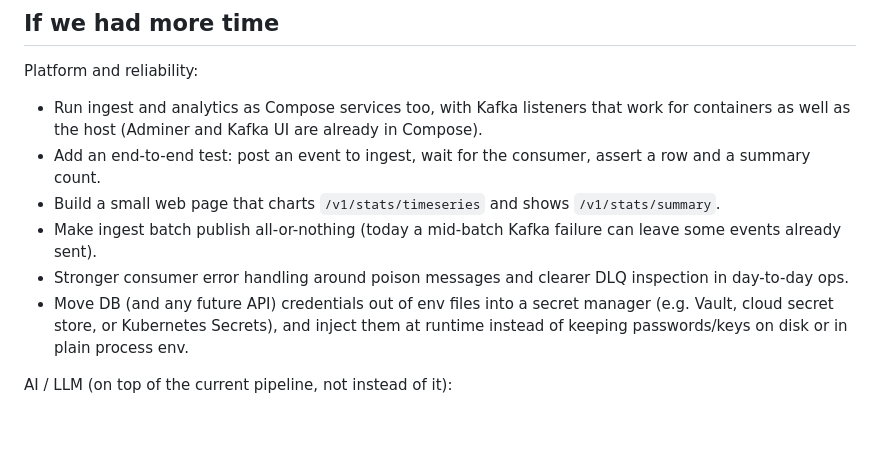
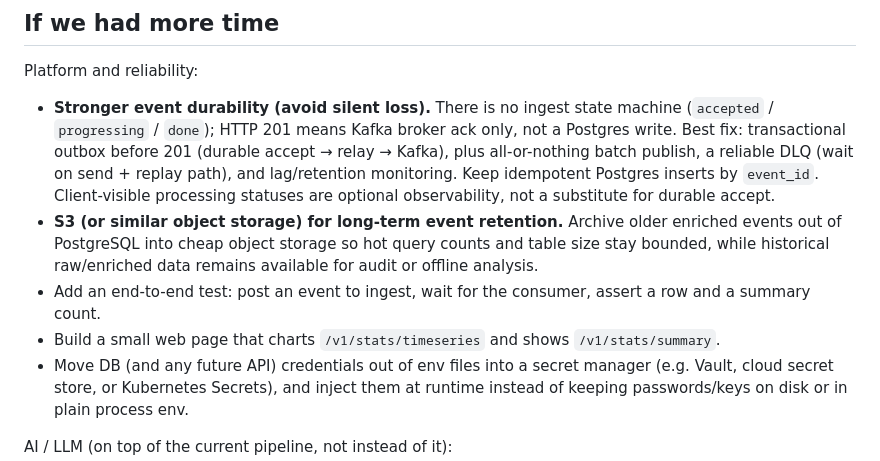
Before and after one commit to kfir91/Mini-WSA, a Markdown page: README.md, the part around the change. GitHub-like rendering; blank space fills up the shorter version.

Commit message:
add more changes to readme

```diff
--- a/README.md
+++ b/README.md
@@ -299,11 +299,10 @@ Attack type mapping: INJECTION → SQL/Command Injection, XSS → Cross-Site Scr
 
 Platform and reliability:
 
-- Run ingest and analytics as Compose services too, with Kafka listeners that work for containers as well as the host (Adminer and Kafka UI are already in Compose).
+- **Stronger event durability (avoid silent loss).** There is no ingest state machine (`accepted` / `progressing` / `done`); HTTP 201 means Kafka broker ack only, not a Postgres write. Best fix: transactional outbox before 201 (durable accept → relay → Kafka), plus all-or-nothing batch publish, a reliable DLQ (wait on send + replay path), and lag/retention monitoring. Keep idempotent Postgres inserts by `event_id`. Client-visible processing statuses are optional observability, not a substitute for durable accept.
+- **S3 (or similar object storage) for long-term event retention.** Archive older enriched events out of PostgreSQL into cheap object storage so hot query counts and table size stay bounded, while historical raw/enriched data remains available for audit or offline analysis.
 - Add an end-to-end test: post an event to ingest, wait for the consumer, assert a row and a summary count.
 - Build a small web page that charts `/v1/stats/timeseries` and shows `/v1/stats/summary`.
-- Make ingest batch publish all-or-nothing (today a mid-batch Kafka failure can leave some events already sent).
-- Stronger consumer error handling around poison messages and clearer DLQ inspection in day-to-day ops.
 - Move DB (and any future API) credentials out of env files into a secret manager (e.g. Vault, cloud secret store, or Kubernetes Secrets), and inject them at runtime instead of keeping passwords/keys on disk or in plain process env.
 
 AI / LLM (on top of the current pipeline, not instead of it):
```
